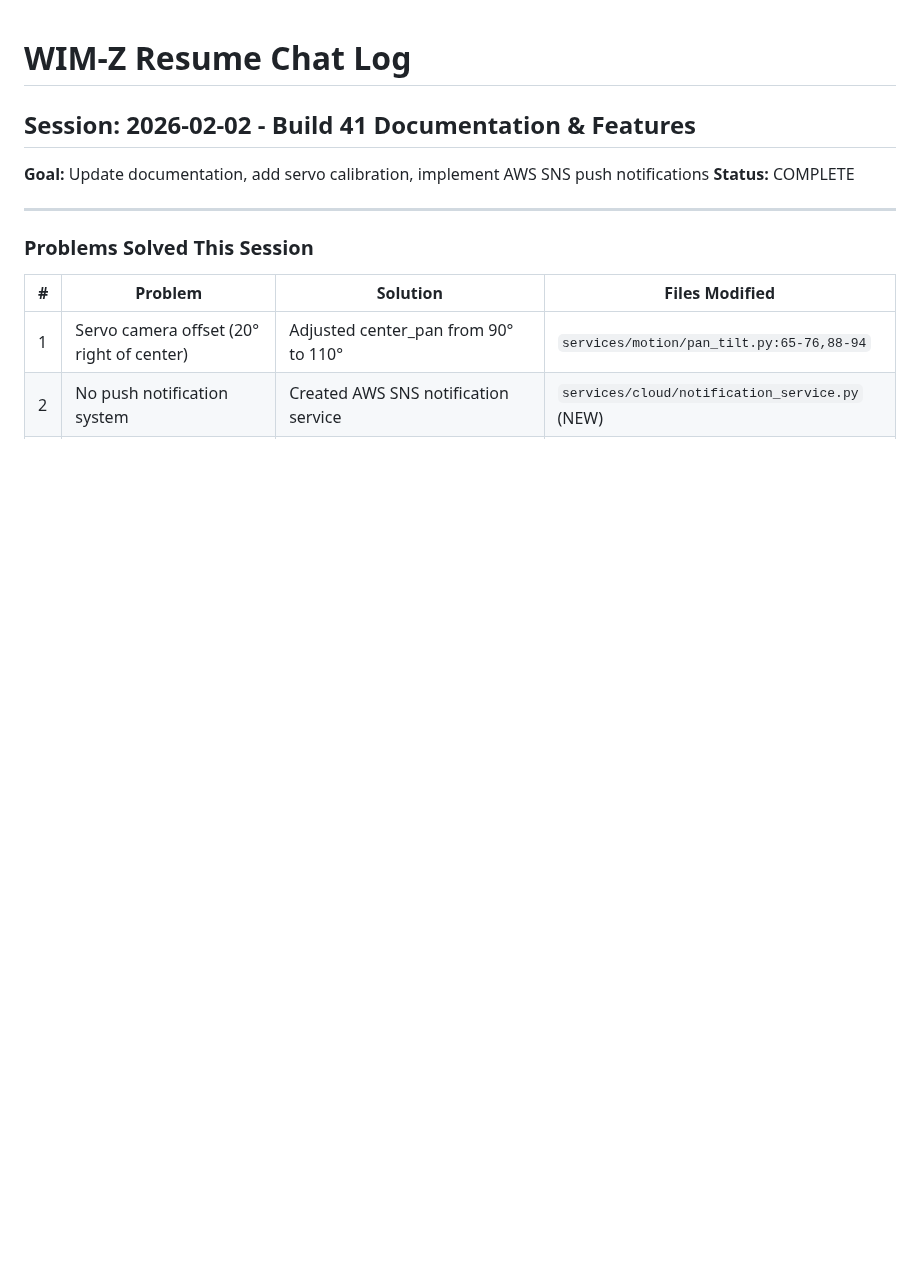
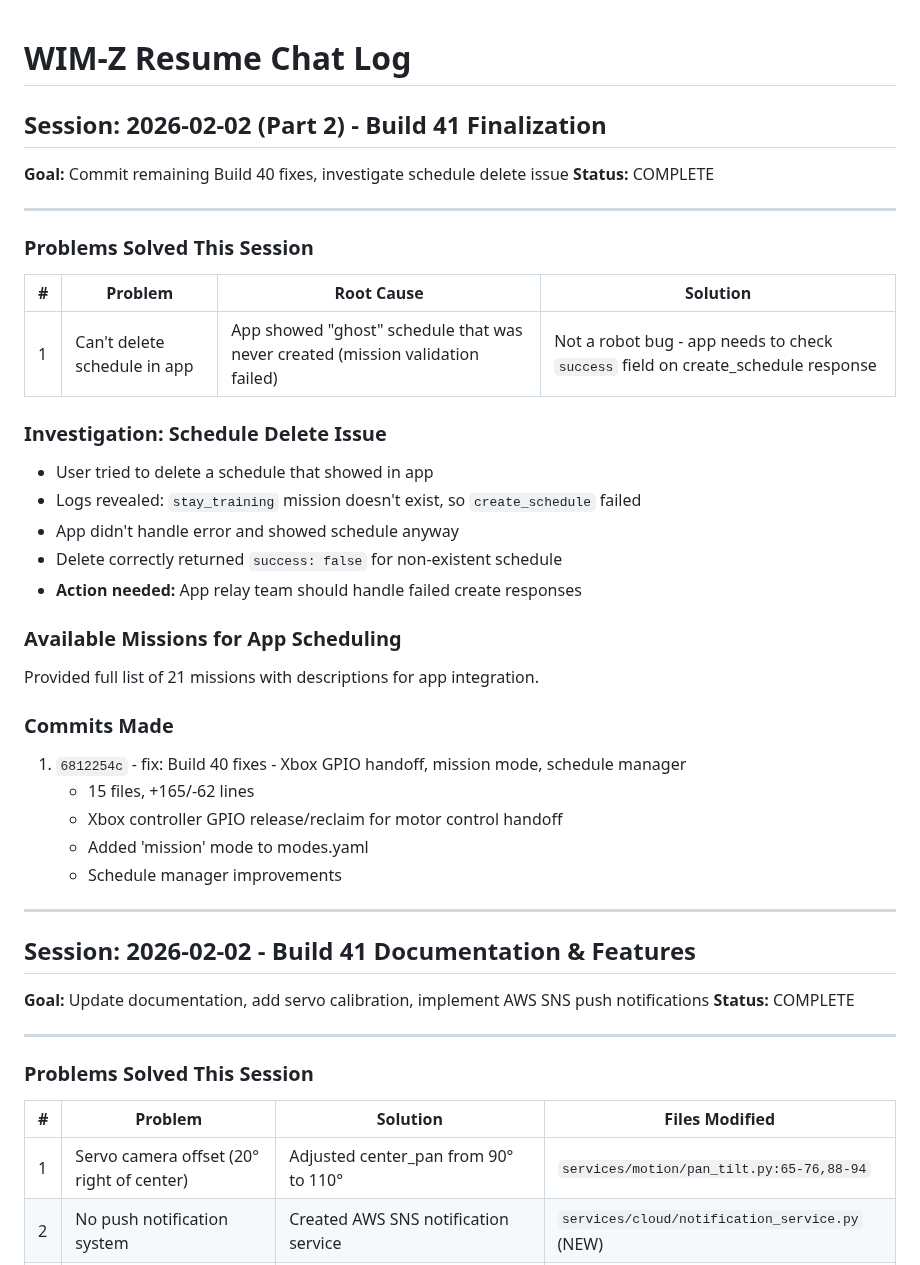
Before and after one commit to lolygagv2/dogbot, a Markdown page: .claude/resume_chat.md, the part around the change. GitHub-like rendering; blank space fills up the shorter version.

Commit message:
docs: Update resume_chat.md with Build 41 part 2 summary
- Schedule delete investigation (app bug, not robot)
- Listed available missions for app scheduling
- Documented Build 40 code commit

Co-Authored-By: Claude Opus 4.5 <noreply@anthropic.com>

```diff
--- a/.claude/resume_chat.md
+++ b/.claude/resume_chat.md
@@ -1,4 +1,35 @@
 # WIM-Z Resume Chat Log
+
+## Session: 2026-02-02 (Part 2) - Build 41 Finalization
+**Goal:** Commit remaining Build 40 fixes, investigate schedule delete issue
+**Status:** COMPLETE
+
+---
+
+### Problems Solved This Session
+
+| # | Problem | Root Cause | Solution |
+|---|---------|------------|----------|
+| 1 | Can't delete schedule in app | App showed "ghost" schedule that was never created (mission validation failed) | Not a robot bug - app needs to check `success` field on create_schedule response |
+
+### Investigation: Schedule Delete Issue
+- User tried to delete a schedule that showed in app
+- Logs revealed: `stay_training` mission doesn't exist, so `create_schedule` failed
+- App didn't handle error and showed schedule anyway
+- Delete correctly returned `success: false` for non-existent schedule
+- **Action needed:** App relay team should handle failed create responses
+
+### Available Missions for App Scheduling
+Provided full list of 21 missions with descriptions for app integration.
+
+### Commits Made
+1. `6812254c` - fix: Build 40 fixes - Xbox GPIO handoff, mission mode, schedule manager
+   - 15 files, +165/-62 lines
+   - Xbox controller GPIO release/reclaim for motor control handoff
+   - Added 'mission' mode to modes.yaml
+   - Schedule manager improvements
+
+---
 
 ## Session: 2026-02-02 - Build 41 Documentation & Features
 **Goal:** Update documentation, add servo calibration, implement AWS SNS push notifications
```
